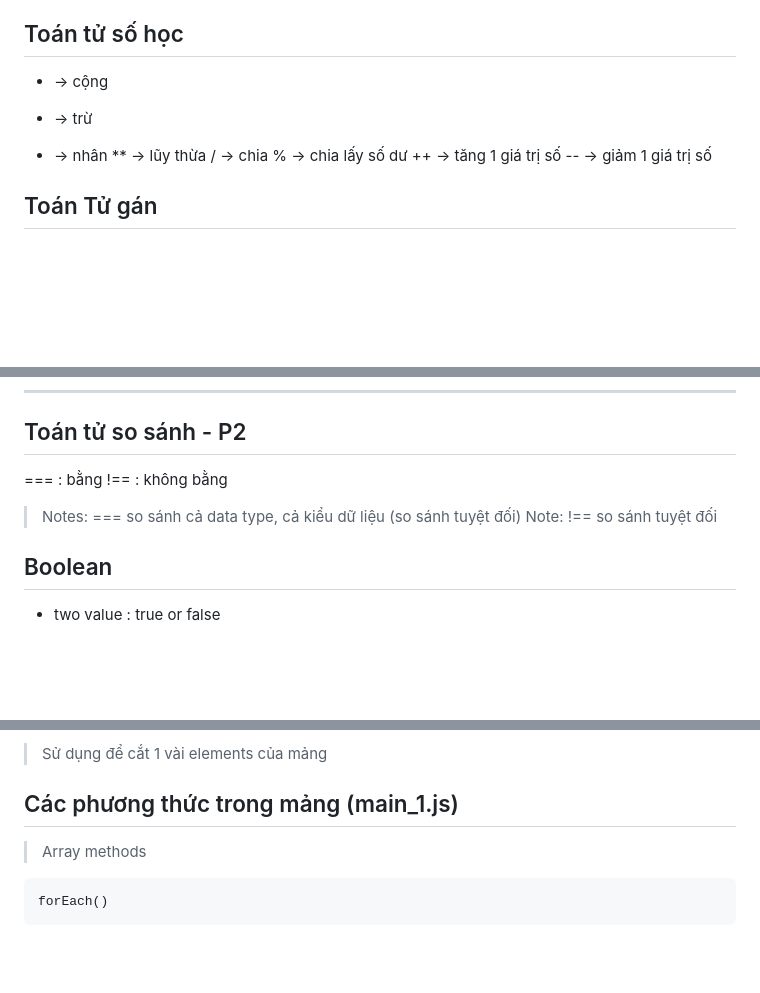
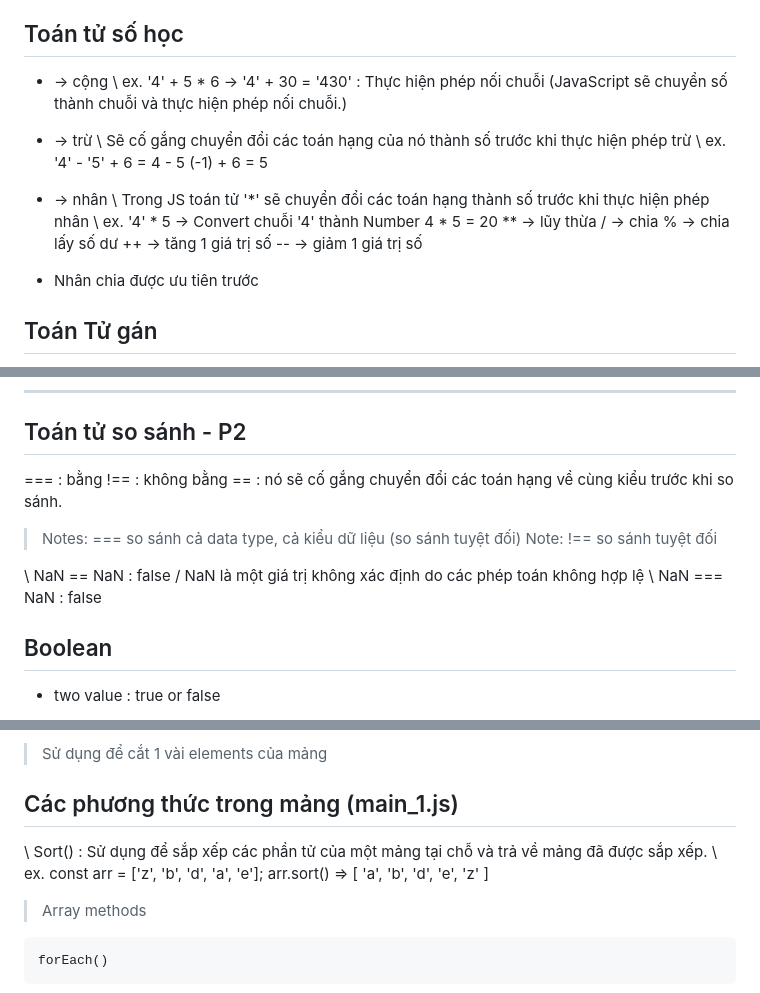
Before and after one commit to mangtrungzos/lesson_1, a Markdown page: DocumentJS.md, 3 parts joined by grey strips. Rendered like a GitHub page; blank space fills up the shorter version.

```diff
--- a/DocumentJS.md
+++ b/DocumentJS.md
@@ -70,14 +70,19 @@
 
 ## Toán tử số học
  + -> cộng
+   \\ ex. '4' + 5 * 6 -> '4' + 30 = '430' : Thực hiện phép nối chuỗi (JavaScript sẽ chuyển số thành chuỗi và thực hiện phép nối chuỗi.)
  - -> trừ
+   \\ Sẽ cố gắng chuyển đổi các toán hạng của nó thành số trước khi thực hiện phép trừ
+   \\ ex. '4' - '5' + 6 = 4 - 5 (-1) + 6 = 5
  * -> nhân
+   \\ Trong JS toán tử '*' sẽ chuyển đổi các toán hạng thành số trước khi thực hiện phép nhân
+   \\ ex. '4' * 5 -> Convert chuỗi '4' thành Number 4 * 5 = 20
  ** -> lũy thừa
  / -> chia
  % -> chia lấy số dư
  ++ -> tăng 1 giá trị số
  -- -> giảm 1 giá trị số
-
+- Nhân chia được ưu tiên trước
 ## Toán Tử gán
  Toán tử       Ví dụ          Tương đương
  =             x = y          x = y
@@ -116,9 +121,13 @@
 ## Toán tử so sánh - P2
 === : bằng
 !== : không bằng
+== : nó sẽ cố gắng chuyển đổi các toán hạng về cùng kiểu trước khi so sánh.
 
 > Notes: === so sánh cả data type, cả kiểu dữ liệu (so sánh tuyệt đối)
 > Note: !== so sánh tuyệt đối
+
+\\ NaN == NaN : false / NaN là một giá trị không xác định do các phép toán không hợp lệ
+\\ NaN === NaN : false
 
 
 ## Boolean
@@ -370,6 +379,8 @@ writeLog('text message');
  > Sử dụng để cắt 1 vài elements của mảng
 
 ## Các phương thức trong mảng (main_1.js)
+\\ Sort() : Sử dụng để sắp xếp các phần tử của một mảng tại chỗ và trả về mảng đã được sắp xếp.
+\\ ex. const arr = ['z', 'b', 'd', 'a', 'e']; arr.sort() => [ 'a', 'b', 'd', 'e', 'z' ]
 > Array methods
 
     forEach()
```
